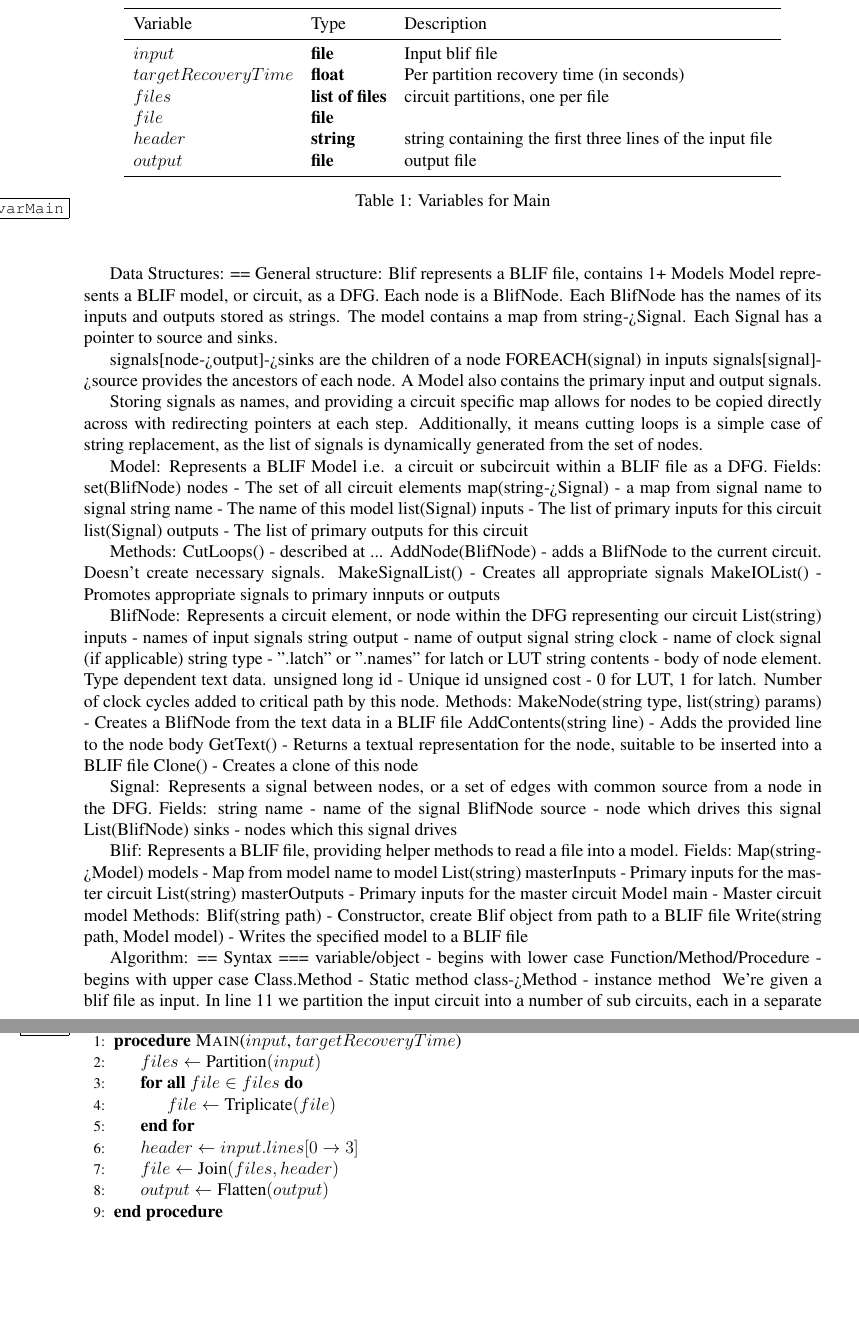
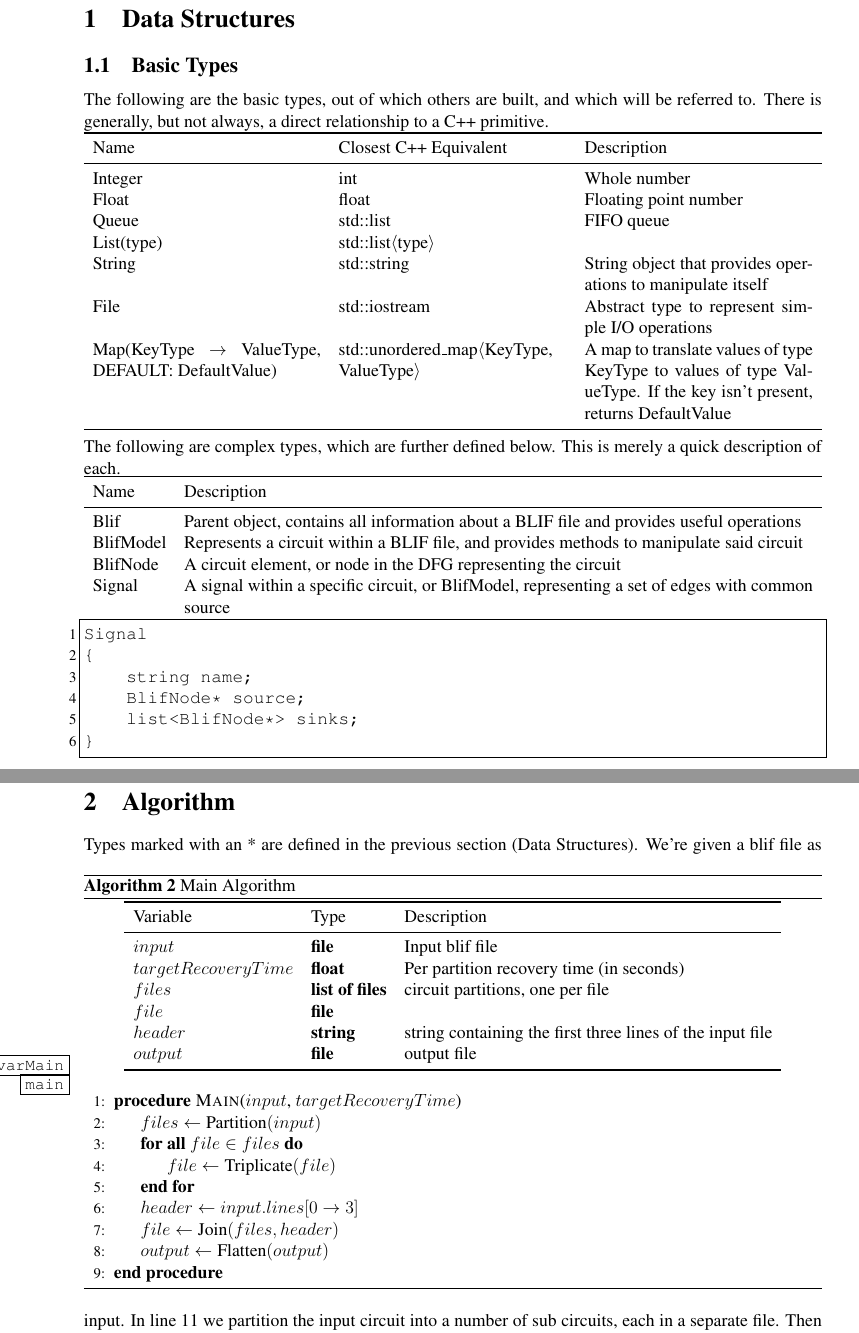
Before and after one commit to Jemima/ths, a LaTeX document (ReportB/alg.tex): two parts of pages 1 and 2 of 5 before the commit and two parts of pages 1 and 2 of 8 after it, joined at a grey line, cut at the place of the change, the shorter picture padded with empty space. The pictures show the PDF file ReportB/alg.pdf that the author committed with the source.

Commit message:
More report writing

```diff
--- a/ReportB/alg.tex
+++ b/ReportB/alg.tex
@@ -54,97 +56,53 @@ breakatwhitespace=false,    % sets if automatic breaks should only happen at whi
 escapeinside={\%*}{*)}          % if you want to add a comment within your code
 }
 \begin{document}
-Data Structures:
-==
-General structure:
-Blif represents a BLIF file, contains 1+ Models
-Model represents a BLIF model, or circuit, as a DFG.
-Each node is a BlifNode.
-Each BlifNode has the names of its inputs and outputs stored as strings.
-The model contains a map from string->Signal.
-Each Signal has a pointer to source and sinks.
-
-signals[node->output]->sinks are the children of a node
-FOREACH(signal) in inputs
-   signals[signal]->source
-provides the ancestors of each node.
-A Model also contains the primary input and output signals.
-
-Storing signals as names, and providing a circuit specific map allows for nodes
-to be copied directly across with redirecting pointers at each step.
-Additionally, it means cutting loops is a simple case of string replacement,
-as the list of signals is dynamically generated from the set of nodes.
-
-Model: Represents a BLIF Model i.e. a circuit or subcircuit within a BLIF file
-as a DFG.
-Fields:
-   set(BlifNode) nodes - The set of all circuit elements
-   map(string->Signal) - a map from signal name to signal
-   string name - The name of this model
-   list(Signal) inputs - The list of primary inputs for this circuit
-   list(Signal) outputs - The list of primary outputs for this circuit
-
-Methods:
-   CutLoops() - described at ...
-   AddNode(BlifNode) - adds a BlifNode to the current circuit. Doesn't create
-   necessary signals.
-   MakeSignalList() - Creates all appropriate signals
-   MakeIOList() - Promotes appropriate signals to primary innputs or outputs
-
-BlifNode: Represents a circuit element, or node within the DFG representing
-our circuit
-   List(string) inputs - names of input signals
-   string output - name of output signal
-   string clock - name of clock signal (if applicable)
-   string type - ".latch" or ".names" for latch or LUT
-   string contents - body of node element. Type dependent text data.
-   unsigned long id - Unique id
-   unsigned cost - 0 for LUT, 1 for latch. Number of clock cycles added to
-   critical path by this node.
-Methods:
-   MakeNode(string type, list(string) params) - Creates a BlifNode from the
-   text data in a BLIF file
-   AddContents(string line) - Adds the provided line to the node body
-   GetText() - Returns a textual representation for the node, suitable to be
-   inserted into a BLIF file
-   Clone() - Creates a clone of this node
+\section{Data Structures}
+\subsection{Basic Types}
+The following are the basic types, out of which others are built, and which will be referred to. There is generally, but not always, a direct relationship to a C++ primitive.
+\\
+        \begin{tabularx}{\linewidth}{XXX}
+        \toprule
+        Name & Closest C++ Equivalent & Description\\
+        \midrule
+        Integer &  int & Whole number \\
+        Float & float & Floating point number \\
+        Queue & std::list & FIFO queue \\
+        List(type) & std::list$\langle$type$\rangle$ &\\
+        String & std::string & String object that provides operations to manipulate itself \\
+        File & std::iostream & Abstract type to represent simple I/O operations \\
+        Map(KeyType $\to$ ValueType, DEFAULT:  DefaultValue) & std::unordered\_map$\langle$KeyType, ValueType$\rangle$ & A map to translate values of type KeyType to values of type ValueType. If the key isn't present, returns DefaultValue \\
+        \bottomrule
+        \end{tabularx}
+\\
+\\
+The following are complex types, which are further defined below. This is merely a quick description of each.
+\\
+        \begin{tabularx}{\linewidth}{lX}
+        \toprule
+        Name & Description\\
+        \midrule
+        Blif & Parent object, contains all information about a BLIF file and provides useful operations \\
+        BlifModel & Represents a circuit within a BLIF file, and provides methods to manipulate said circuit \\
+        BlifNode & A circuit element, or node in the DFG representing the circuit \\
+        Signal & A signal within a specific circuit, or BlifModel, representing a set of edges with common source \\
+        \bottomrule
+        \end{tabularx}
 
 
+\begin{lstlisting}
+Signal
+{
+    string name;
+    BlifNode* source;
+    list<BlifNode*> sinks;
+}
+\end{lstlisting}
 
 
-
-
-Signal: Represents a signal between nodes, or a set of edges with common
-source from a node in the DFG.
-Fields:
-   string name - name of the signal
-   BlifNode source - node which drives this signal
-   List(BlifNode) sinks - nodes which this signal drives
-
-Blif: Represents a BLIF file, providing helper methods to read a file into a
-model.
-Fields:
-   Map(string->Model) models - Map from model name to model
-   List(string) masterInputs - Primary inputs for the master circuit
-   List(string) masterOutputs - Primary inputs for the master circuit
-   Model main - Master circuit model
-Methods:
-   Blif(string path) - Constructor, create Blif object from path to a BLIF
-   file
-   Write(string path, Model model) - Writes the specified model to a BLIF file
-
-
-
-
-Algorithm:
-==
-Syntax
-===
-variable/object - begins with lower case
-Function/Method/Procedure - begins with upper case
-Class.Method - Static method
-class->Method - instance method
-\begin{table}
+\newpage
+\section{Algorithm}
+Types marked with an * are defined in the previous section (Data Structures).
+\begin{algorithm}
     \begin{center}
         \begin{tabular}{lll}
         \toprule
@@ -206,6 +162,5 @@ We then, in line 15, join all the partitions together with the original name, in
         $numPartitions$ & int & Counter of number of partitions\\
         $signalName$ & string & Name of a Signal*\\
         $node.inputs$ & List of string & List of names of signals which are inputs to this node\\
-        $model.signals$ & Map(string $\to$ Signal* & Map from signal name to Signal* representing it in that BlifModel*\\
+        $model.signals$ & Map(string $\to$ Signal*) & Map from signal name to Signal* representing it in that BlifModel*\\
         \bottomrule
-        \end{tabular}
@@ -283,7 +244,7 @@ Lastly, in lines 31-35 we check if our current partition has anything in it. If
         $ReconfigureTime$ & Float & Time, in seconds, that it takes to reconfigure circuit\\
         $communicationTime$ & Float & Time, in seconds, that it takes to transmit reconfiguration request to controller\\
         \bottomrule
-        \end{tabular}
+        \end{tabularx}
         \caption{Variables for Partition}
         \label{varPart}
     \end{center}
@@ -333,5 +292,7 @@ Lastly, in lines 31-35 we check if our current partition has anything in it. If
 Start recursing from outputs back to detect loops.
 Line 3 starts the recursive traversal for each output, with no parent.
 
-\begin{table}
+\newpage
+
+\begin{algorithm}
     \begin{center}
```
Also changed, not shown: Notes.txt (+28 -3 lines), ReportB/alg.pdf, ReportB/alg.tex (60 more changed lines), 3 other files.
